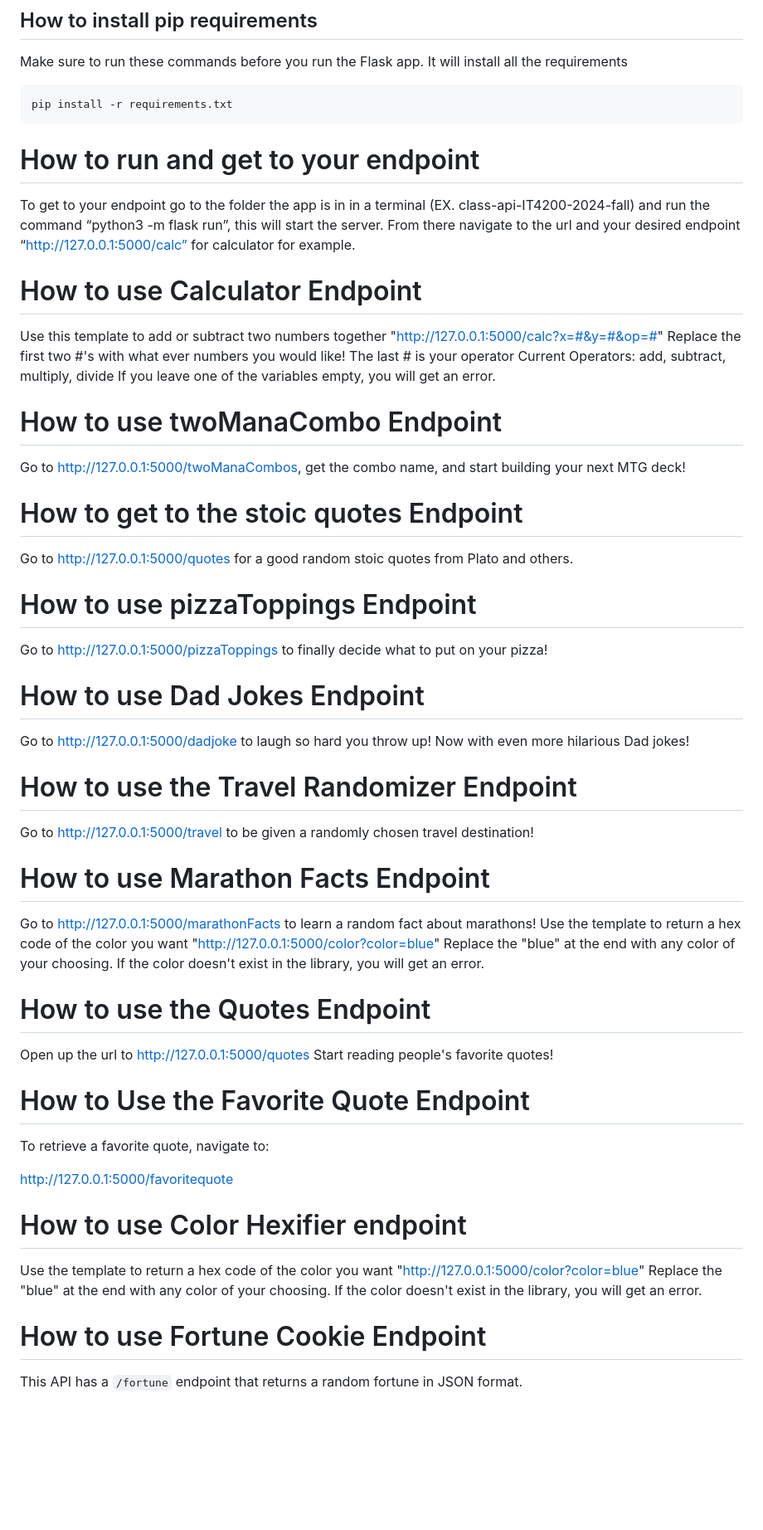
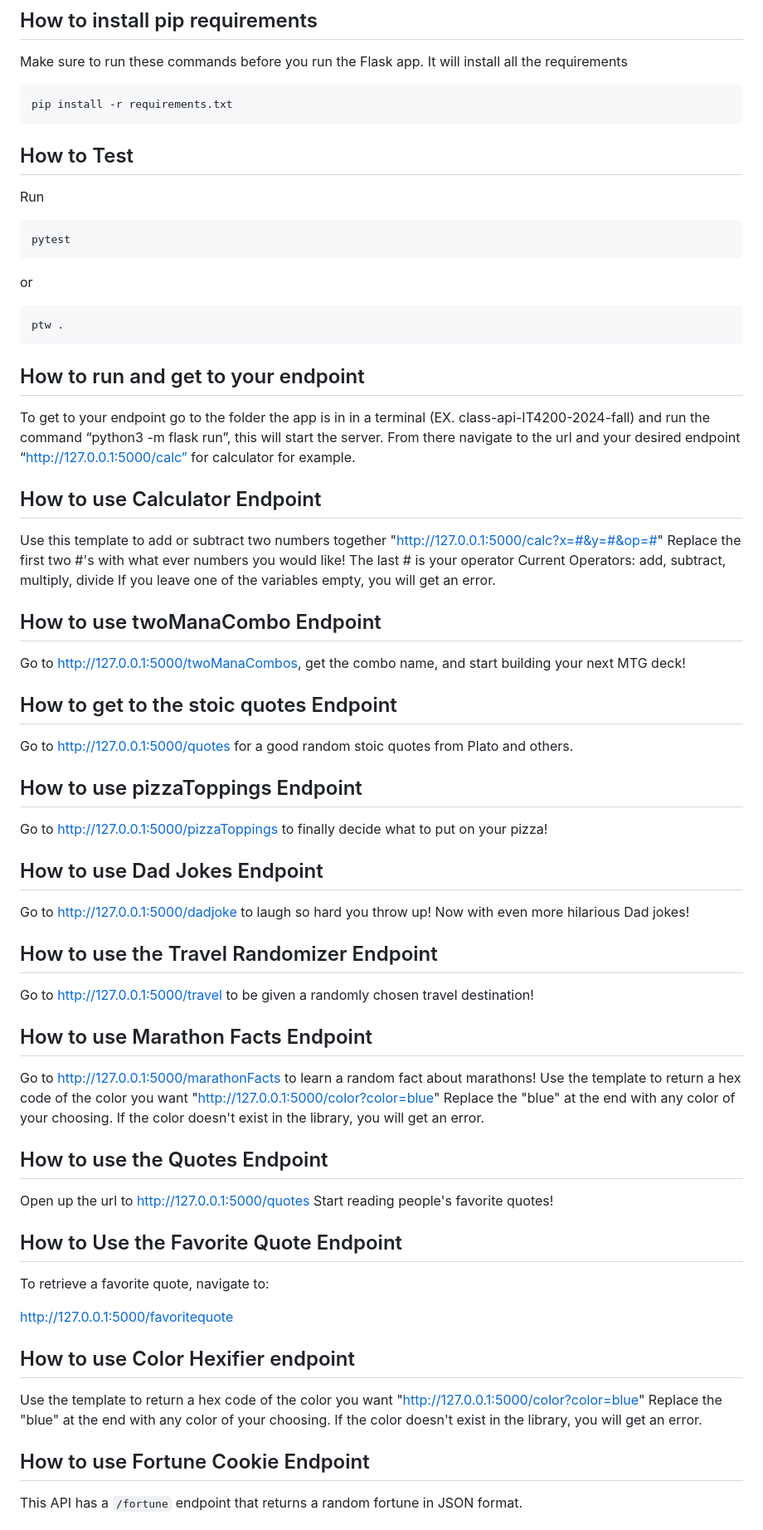
Before and after one commit to UTT-Connole/class-api-IT4200-2024-fall, a Markdown page: README.md, the part around one of its changes. Shown at 83% size. Drawn GitHub-style; blank space fills up the shorter version.

Commit message:
added testing instructions

````diff
--- a/README.md
+++ b/README.md
@@ -9,55 +9,66 @@ Make sure to run these commands before you run the Flask app. It will install al
 pip install -r requirements.txt
 ```
 
+## How to Test
 
-# How to run and get to your endpoint
+Run
+```
+pytest
+```
+or
+
+```
+ptw .
+```
+
+## How to run and get to your endpoint
 To get to your endpoint go to the folder the app is in in a terminal (EX. class-api-IT4200-2024-fall) and run the command “python3 -m flask run”, this will start the server. From there navigate to the url and your desired endpoint “http://127.0.0.1:5000/calc” for calculator for example.
 
-# How to use Calculator Endpoint
+## How to use Calculator Endpoint
 Use this template to add or subtract two numbers together "http://127.0.0.1:5000/calc?x=#&y=#&op=#"
 Replace the first two #'s with what ever numbers you would like! The last # is your operator
 Current Operators: add, subtract, multiply, divide
 If you leave one of the variables empty, you will get an error.
 
-# How to use twoManaCombo Endpoint
+## How to use twoManaCombo Endpoint
 Go to http://127.0.0.1:5000/twoManaCombos, get the combo name, and start building your next MTG deck!
 
-# How to get to the stoic quotes Endpoint
+## How to get to the stoic quotes Endpoint
 Go to http://127.0.0.1:5000/quotes for a good random stoic quotes from Plato and others.
 
-# How to use pizzaToppings Endpoint
+## How to use pizzaToppings Endpoint
 Go to http://127.0.0.1:5000/pizzaToppings to finally decide what to put on your pizza!
 
-# How to use Dad Jokes Endpoint
+## How to use Dad Jokes Endpoint
 Go to http://127.0.0.1:5000/dadjoke to laugh so hard you throw up! Now with even more hilarious Dad jokes!
 
-# How to use the Travel Randomizer Endpoint
+## How to use the Travel Randomizer Endpoint
 Go to http://127.0.0.1:5000/travel to be given a randomly chosen travel destination!
 
-# How to use Marathon Facts Endpoint
+## How to use Marathon Facts Endpoint
 Go to http://127.0.0.1:5000/marathonFacts to learn a random fact about marathons!
 Use the template to return a hex code of the color you want "http://127.0.0.1:5000/color?color=blue"
 Replace the "blue" at the end with any color of your choosing.
 If the color doesn't exist in the library, you will get an error.
 
-# How to use the Quotes Endpoint
+## How to use the Quotes Endpoint
 
 Open up the url to http://127.0.0.1:5000/quotes
 Start reading people's favorite quotes!
 
-# How to Use the Favorite Quote Endpoint
+## How to Use the Favorite Quote Endpoint
 
 To retrieve a favorite quote, navigate to:
 
 http://127.0.0.1:5000/favoritequote
 
-# How to use Color Hexifier endpoint
+## How to use Color Hexifier endpoint
 
 Use the template to return a hex code of the color you want "http://127.0.0.1:5000/color?color=blue"
 Replace the "blue" at the end with any color of your choosing.
 If the color doesn't exist in the library, you will get an error.
 
-# How to use Fortune Cookie Endpoint
+## How to use Fortune Cookie Endpoint
 
 This API has a `/fortune` endpoint that returns a random fortune in JSON format.
 # How to make an Endpoint
````
Also changed, not shown: other parts of README.md (+4 -4 lines).
